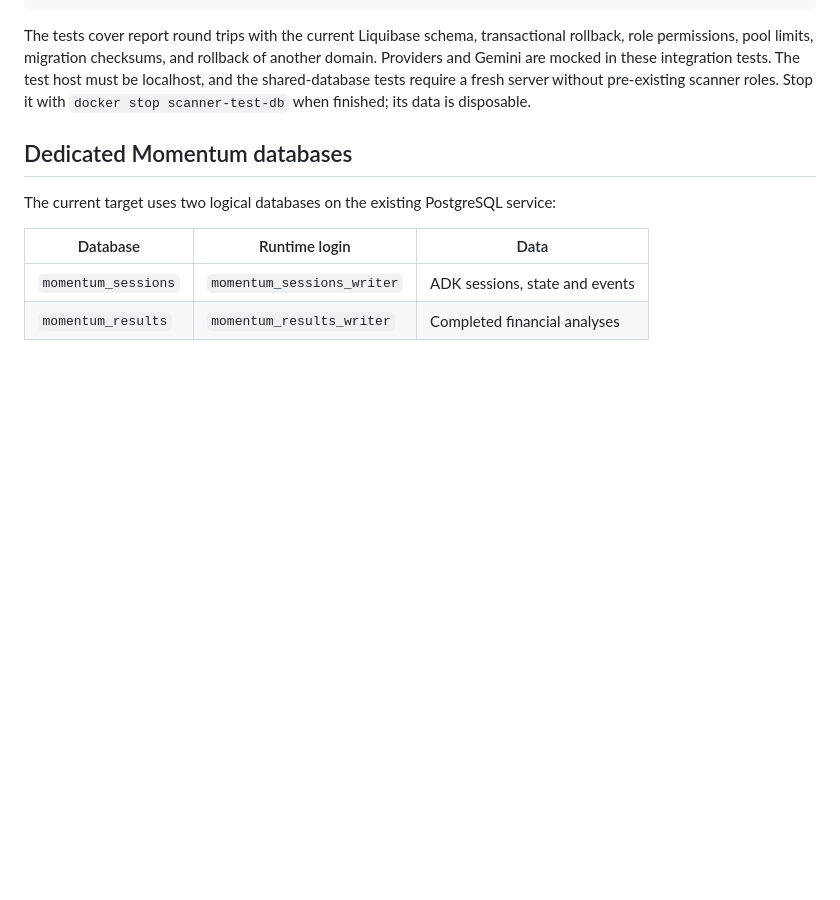
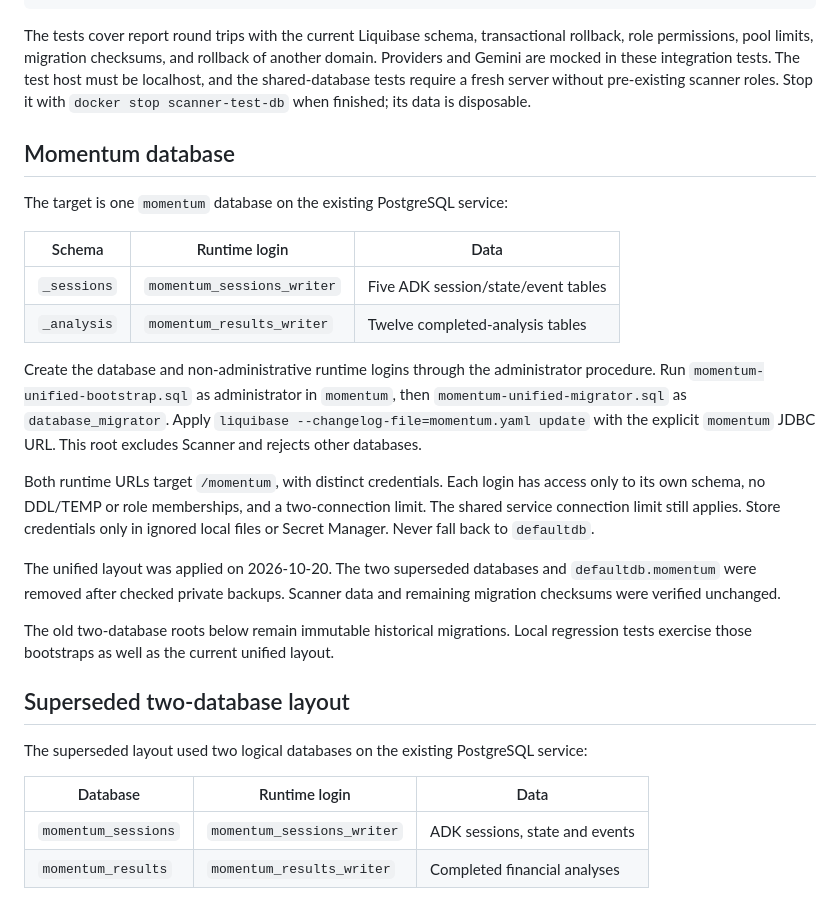
Before and after one commit to kaligautier/trading-on-IBKR-with-ADK-, a Markdown page: database/README.md, the part around the change. Rendered like a GitHub page; blank space fills up the shorter version.

Commit message:
docs(momentum): record unified database cutover and verification

```diff
--- a/database/README.md
+++ b/database/README.md
@@ -52,9 +52,36 @@ The test host must be localhost, and the shared-database tests require a fresh
 server without pre-existing scanner roles. Stop it with
 `docker stop scanner-test-db` when finished; its data is disposable.
 
-## Dedicated Momentum databases
+## Momentum database
 
-The current target uses two logical databases on the existing PostgreSQL service:
+The target is one `momentum` database on the existing PostgreSQL service:
+
+| Schema | Runtime login | Data |
+| --- | --- | --- |
+| `_sessions` | `momentum_sessions_writer` | Five ADK session/state/event tables |
+| `_analysis` | `momentum_results_writer` | Twelve completed-analysis tables |
+
+Create the database and non-administrative runtime logins through the administrator
+procedure. Run `momentum-unified-bootstrap.sql` as administrator in `momentum`,
+then `momentum-unified-migrator.sql` as `database_migrator`. Apply
+`liquibase --changelog-file=momentum.yaml update` with the explicit `momentum`
+JDBC URL. This root excludes Scanner and rejects other databases.
+
+Both runtime URLs target `/momentum`, with distinct credentials. Each login has
+access only to its own schema, no DDL/TEMP or role memberships, and a two-connection
+limit. The shared service connection limit still applies. Store credentials only
+in ignored local files or Secret Manager. Never fall back to `defaultdb`.
+
+The unified layout was applied on 2026-10-20. The two superseded databases and
+`defaultdb.momentum` were removed after checked private backups. Scanner data and
+remaining migration checksums were verified unchanged.
+
+The old two-database roots below remain immutable historical migrations. Local
+regression tests exercise those bootstraps as well as the current unified layout.
+
+## Superseded two-database layout
+
+The superseded layout used two logical databases on the existing PostgreSQL service:
 
 | Database | Runtime login | Data |
 | --- | --- | --- |
```
Also changed, not shown: tasks/todo.md (+12 -0 lines), 1 other file.
